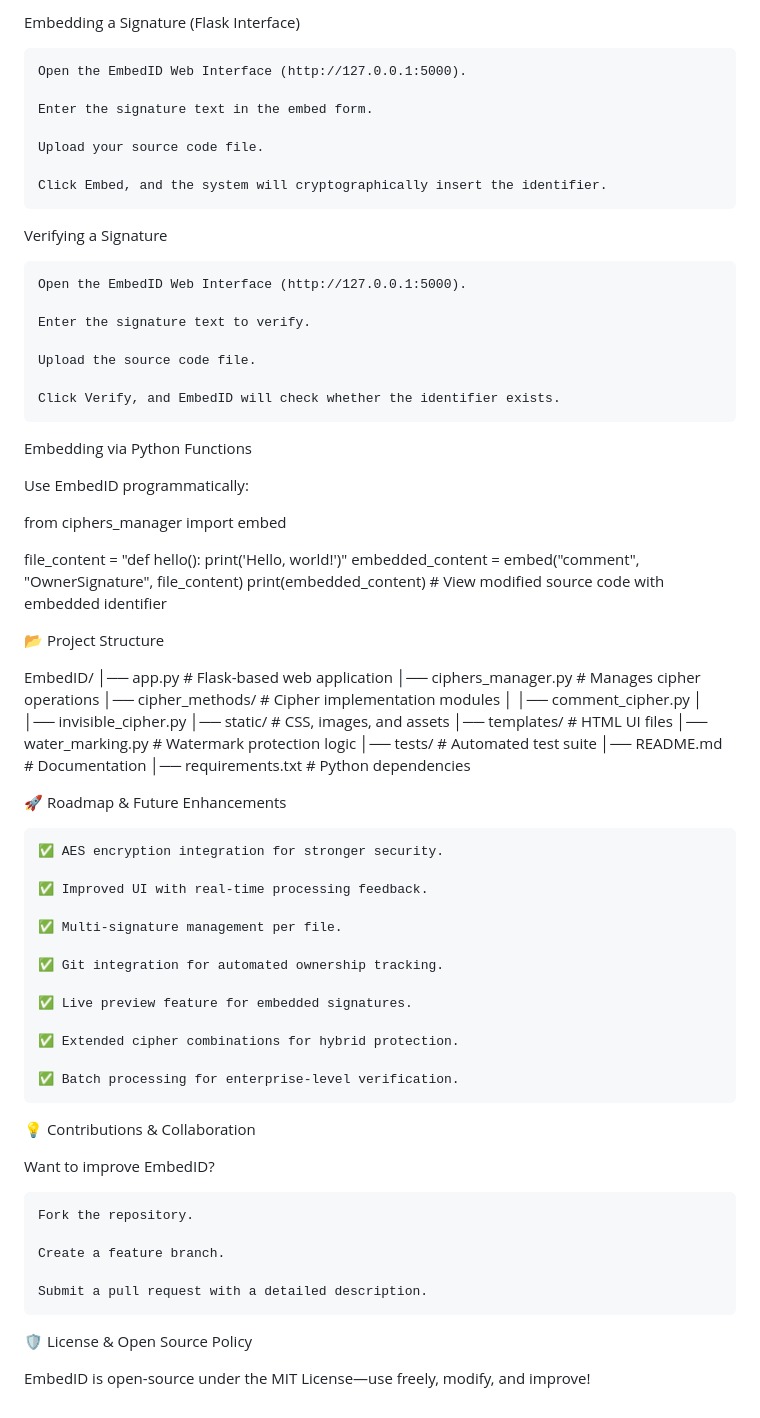
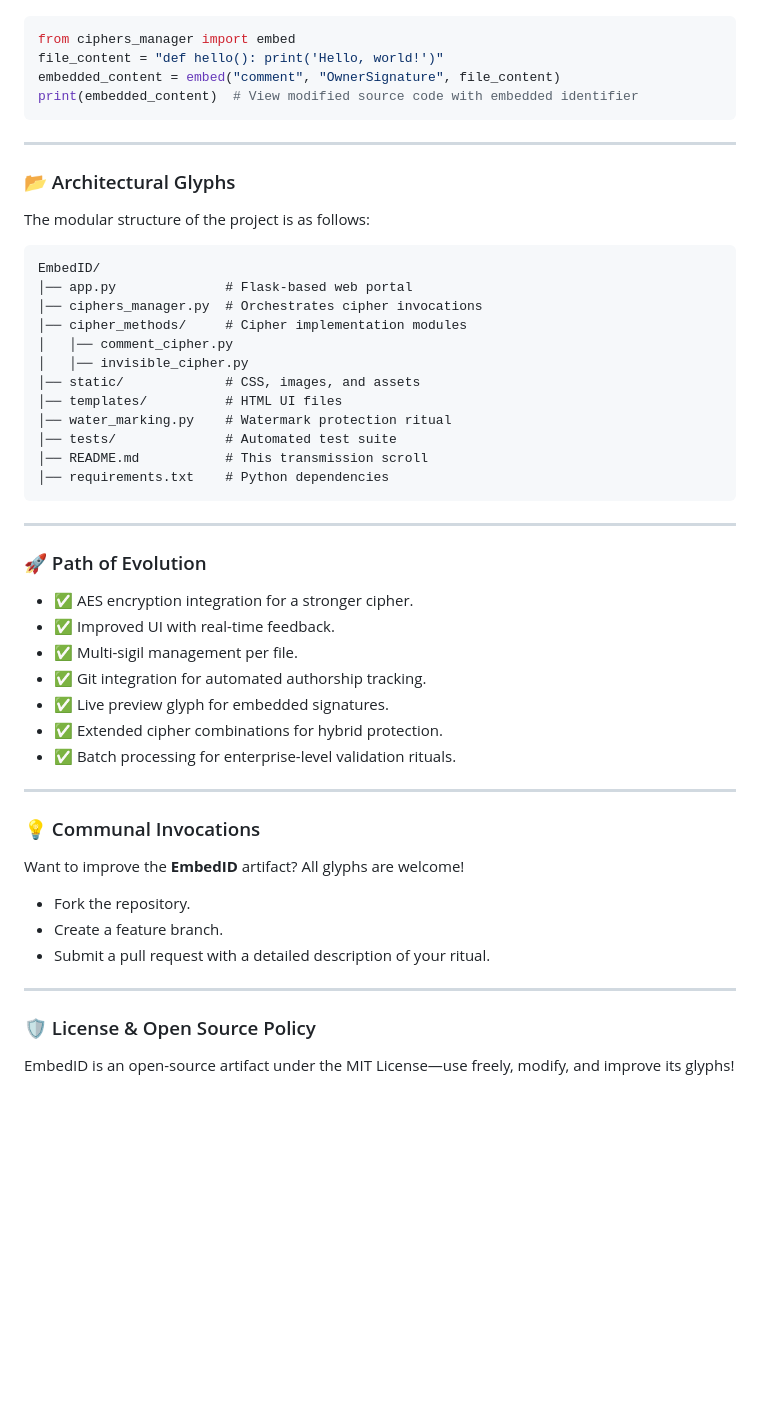
Before and after one commit to JamesTheGiblet/EmbedID-Code-Ownership-Protection, a Markdown page: README.md, the part around the change printed below. Rendered like a GitHub page; blank space fills up the shorter version.

````diff
--- a/README.md
+++ b/README.md
@@ -78,74 +85,55 @@ pytest tests/
-Embedding a Signature (Flask Interface)
-
-    Open the EmbedID Web Interface (http://127.0.0.1:5000).
-
-    Enter the signature text in the embed form.
-
-    Upload your source code file.
-
-    Click Embed, and the system will cryptographically insert the identifier.
-
-Verifying a Signature
-
-    Open the EmbedID Web Interface (http://127.0.0.1:5000).
-
-    Enter the signature text to verify.
-
-    Upload the source code file.
-
-    Click Verify, and EmbedID will check whether the identifier exists.
-
-Embedding via Python Functions
-
-Use EmbedID programmatically:
-
+```python
 from ciphers_manager import embed
-
 file_content = "def hello(): print('Hello, world!')"
 embedded_content = embed("comment", "OwnerSignature", file_content)
 print(embedded_content)  # View modified source code with embedded identifier
+```
 
-📂 Project Structure
+-----
 
+### 📂 Architectural Glyphs
+
+The modular structure of the project is as follows:
+
+```
 EmbedID/
-│── app.py              # Flask-based web application
-│── ciphers_manager.py  # Manages cipher operations
+│── app.py              # Flask-based web portal
+│── ciphers_manager.py  # Orchestrates cipher invocations
 │── cipher_methods/     # Cipher implementation modules
 │   │── comment_cipher.py
 │   │── invisible_cipher.py
 │── static/             # CSS, images, and assets
 │── templates/          # HTML UI files
-│── water_marking.py    # Watermark protection logic
+│── water_marking.py    # Watermark protection ritual
 │── tests/              # Automated test suite
-│── README.md           # Documentation
+│── README.md           # This transmission scroll
 │── requirements.txt    # Python dependencies
+```
 
-🚀 Roadmap & Future Enhancements
+-----
 
-    ✅ AES encryption integration for stronger security.
+### 🚀 Path of Evolution
 
-    ✅ Improved UI with real-time processing feedback.
+  * ✅ AES encryption integration for a stronger cipher.
+  * ✅ Improved UI with real-time feedback.
+  * ✅ Multi-sigil management per file.
+  * ✅ Git integration for automated authorship tracking.
+  * ✅ Live preview glyph for embedded signatures.
+  * ✅ Extended cipher combinations for hybrid protection.
+  * ✅ Batch processing for enterprise-level validation rituals.
 
-    ✅ Multi-signature management per file.
+-----
 
-    ✅ Git integration for automated ownership tracking.
+### 💡 Communal Invocations
 
-    ✅ Live preview feature for embedded signatures.
+Want to improve the **EmbedID** artifact? All glyphs are welcome\!
 
-    ✅ Extended cipher combinations for hybrid protection.
+  * Fork the repository.
+  * Create a feature branch.
+  * Submit a pull request with a detailed description of your ritual.
 
-    ✅ Batch processing for enterprise-level verification.
+-----
 
-💡 Contributions & Collaboration
+### 🛡️ License & Open Source Policy
 
-Want to improve EmbedID?
-
-    Fork the repository.
-
-    Create a feature branch.
-
-    Submit a pull request with a detailed description.
-
-🛡️ License & Open Source Policy
-
-EmbedID is open-source under the MIT License—use freely, modify, and improve!
+EmbedID is an open-source artifact under the MIT License—use freely, modify, and improve its glyphs\!
````
Also changed, not shown: other parts of README.md (+60 -53 lines).
